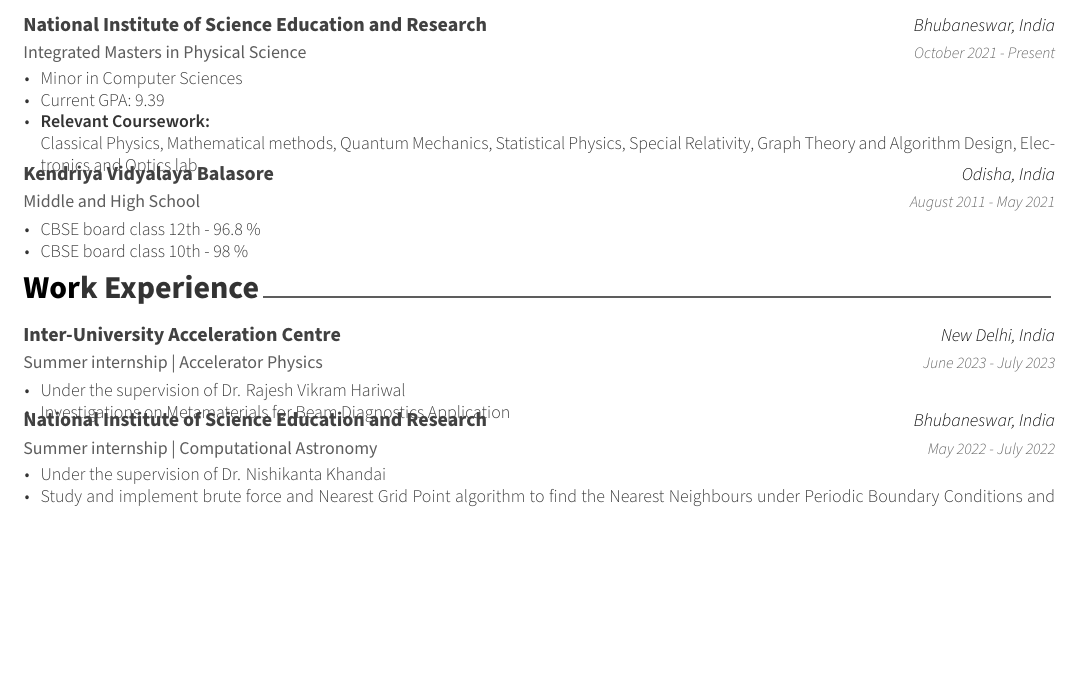
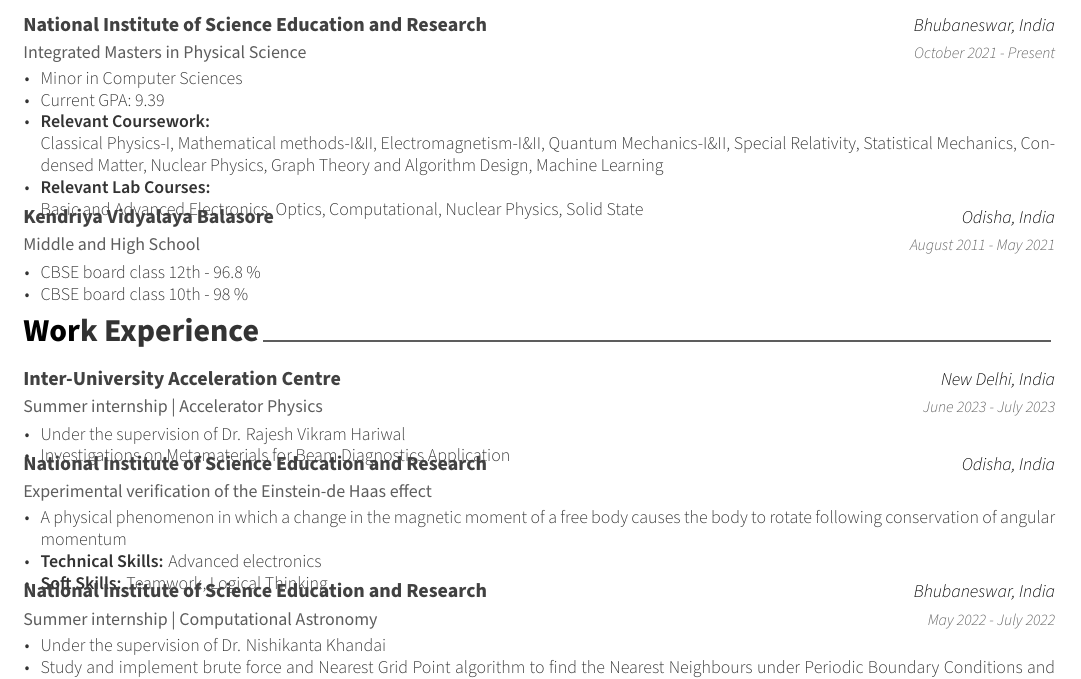
Before and after one commit to pritipriya-dasbehera/CV, a LaTeX CV (CV.tex, which reads cv/education.tex, cv/experience.tex): part of page 1 of 2, cut so that both start at the same text, the shorter picture padded with empty space. Compiled offline with XeLaTeX.

Commit message:
updated the coursework

```diff
--- a/cv/education.tex
+++ b/cv/education.tex
@@ -19,7 +19,8 @@
       \begin{cvitems} % Description(s) bullet points
         \item {Minor in Computer Sciences}
         \item {Current GPA: 9.39}
-        \item{\textbf{Relevant Coursework:} \\Classical Physics, Mathematical methods, Quantum Mechanics, Statistical Physics, Special Relativity, Graph Theory and Algorithm Design, Electronics and Optics lab}
+        \item{\textbf{Relevant Coursework:} \\Classical Physics-I, Mathematical methods-I\&II, Electromagnetism-I\&II, Quantum Mechanics-I\&II, Special Relativity, Statistical Mechanics, Condensed Matter, Nuclear Physics, Graph Theory and Algorithm Design, Machine Learning}
+        \item{\textbf{Relevant Lab Courses:} \\Basic and Advanced Electronics, Optics, Computational, Nuclear Physics, Solid State}
       \end{cvitems}
     }
 
--- a/cv/experience.tex
+++ b/cv/experience.tex
@@ -19,6 +19,19 @@
 		\begin{cvitems} % Description(s) of tasks/responsibilities
 			\item{Under the supervision of \href{https://www.researchgate.net/profile/Dr-Hariwal}{Dr. Rajesh Vikram Hariwal}}
 			\item Investigations on Metamaterials for Beam Diagnostics Application
+		\end{cvitems}
+	}
+
+	\cventry
+	{Experimental verification of the Einstein-de Haas effect } % Job title
+	{National Institute of Science Education and Research} % Organisation
+	{Odisha, India} % Location
+	{} % Date(s)
+	{
+		\begin{cvitems} % Description(s) of tasks/responsibilities
+			\item{ A physical phenomenon in which a change in the magnetic moment of a free body causes the body to rotate following conservation of angular momentum}
+			\item {\textbf{Technical Skills:} Advanced electronics}
+			\item {\textbf{Soft Skills:} Teamwork, Logical Thinking.}
 		\end{cvitems}
 	}
 
```
Also changed, not shown: CV.tex (+1 -1 lines), CV.pdf, 2 other files.
